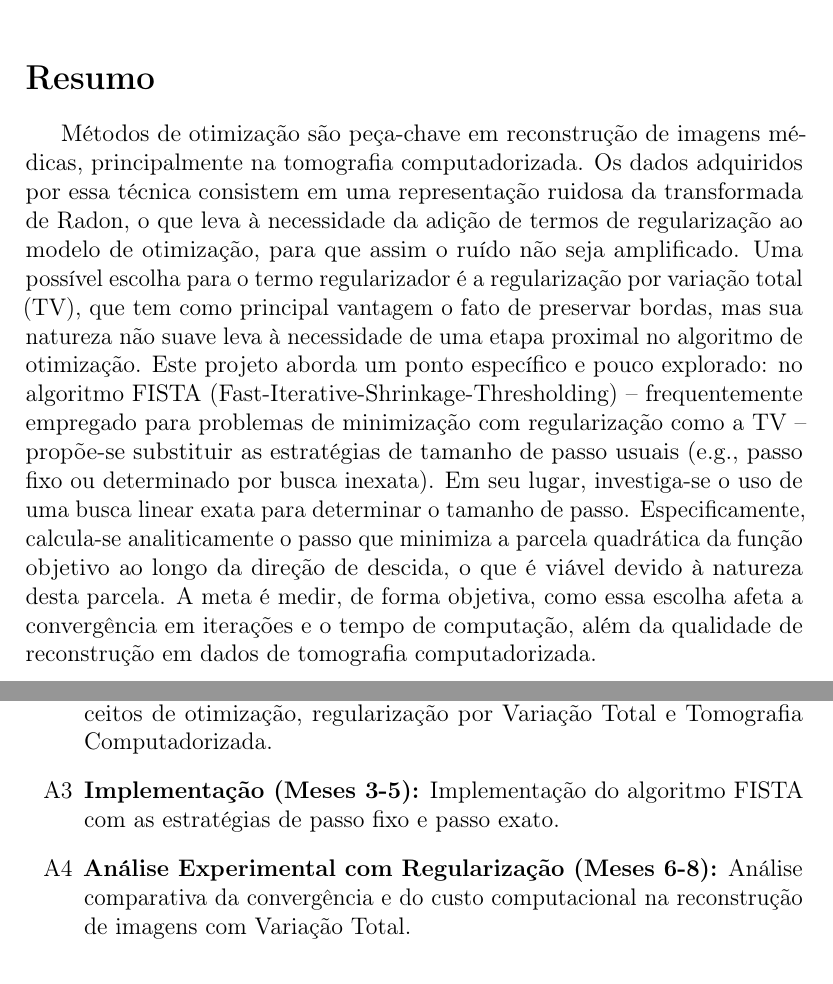
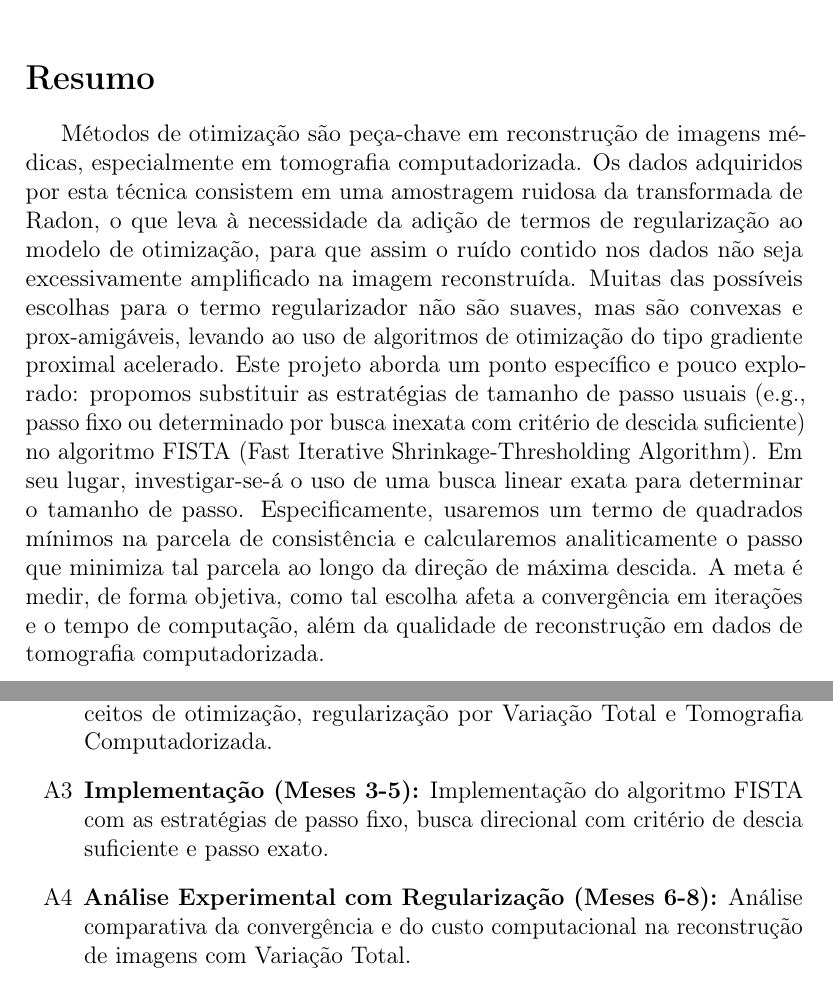
Before and after one commit to gligabo/projeto_ic, a LaTeX document (projeto.tex): two parts of pages 1 and 6 of 9, joined at a grey line, cut so that both start at the same text. Compiled offline with pdfLaTeX.

Commit message:
Editando adições do Ligabô

```diff
--- a/projeto.tex
+++ b/projeto.tex
@@ -27,8 +27,7 @@
 
 \section*{Resumo}
 
-Métodos de otimização são peça-chave em reconstrução de imagens médicas, principalmente na tomografia computadorizada. Os dados adquiridos por essa técnica consistem em uma representação ruidosa da transformada de Radon, o que leva à necessidade da adição de termos de regularização ao modelo de otimização, para que assim o ruído não seja amplificado. Uma possível escolha para o termo regularizador é a regularização por variação total (TV), que tem como principal vantagem o fato de preservar bordas, mas sua natureza não suave leva à necessidade de uma etapa proximal no algoritmo de otimização. Este projeto aborda um ponto específico e pouco explorado: no algoritmo FISTA (Fast-Iterative-Shrinkage-Thresholding) – frequentemente empregado para problemas de minimização com regularização como a TV – propõe-se substituir as estratégias de tamanho de passo usuais (e.g., passo fixo ou determinado por busca inexata). Em seu lugar, investiga-se o uso de uma busca linear exata para determinar o tamanho de passo. Especificamente, calcula-se analiticamente o passo que minimiza a parcela quadrática da função objetivo ao longo da direção de descida, o que é viável devido à natureza desta parcela. A meta é medir, de forma objetiva, como essa escolha afeta a convergência em iterações e o tempo de computação, além da qualidade de reconstrução em dados de tomografia computadorizada.
-\newpage
+Métodos de otimização são peça-chave em reconstrução de imagens médicas, especialmente em tomografia computadorizada. Os dados adquiridos por esta técnica consistem em uma amostragem ruidosa da transformada de Radon, o que leva à necessidade da adição de termos de regularização ao modelo de otimização, para que assim o ruído contido nos dados não seja excessivamente amplificado na imagem reconstruída. Muitas das possíveis escolhas para o termo regularizador não são suaves, mas são convexas e prox-amigáveis, levando ao uso de algoritmos de otimização do tipo gradiente proximal acelerado. Este projeto aborda um ponto específico e pouco explorado: propomos substituir as estratégias de tamanho de passo usuais (e.g., passo fixo ou determinado por busca inexata com critério de descida suficiente) no algoritmo FISTA (Fast Iterative Shrinkage-Thresholding Algorithm). Em seu lugar, investigar-se-á o uso de uma busca linear exata para determinar o tamanho de passo. Especificamente, usaremos um termo de quadrados mínimos na parcela de consistência e calcularemos analiticamente o passo que minimiza tal parcela ao longo da direção de máxima descida. A meta é medir, de forma objetiva, como tal escolha afeta a convergência em iterações e o tempo de computação, além da qualidade de reconstrução em dados de tomografia computadorizada.
 
 \section{Introdução e Justificativa}
 
@@ -203,7 +202,7 @@ Considerando o período de 12 meses, foram definidas as seguintes atividades e s
     Estudo dos conceitos de otimização, regularização por Variação Total e Tomografia Computadorizada.
 
     \item[A3] \textbf{Implementação (Meses 3-5):}
-    Implementação do algoritmo FISTA com as estratégias de passo fixo e passo exato.
+    Implementação do algoritmo FISTA com as estratégias de passo fixo, busca direcional com critério de descia suficiente e passo exato.
 
     \item[A4] \textbf{Análise Experimental com Regularização (Meses 6-8):}
     Análise comparativa da convergência e do custo computacional na reconstrução de imagens com Variação Total.
```
Also changed, not shown: projeto.pdf, projeto.tex (2 more changed lines).
